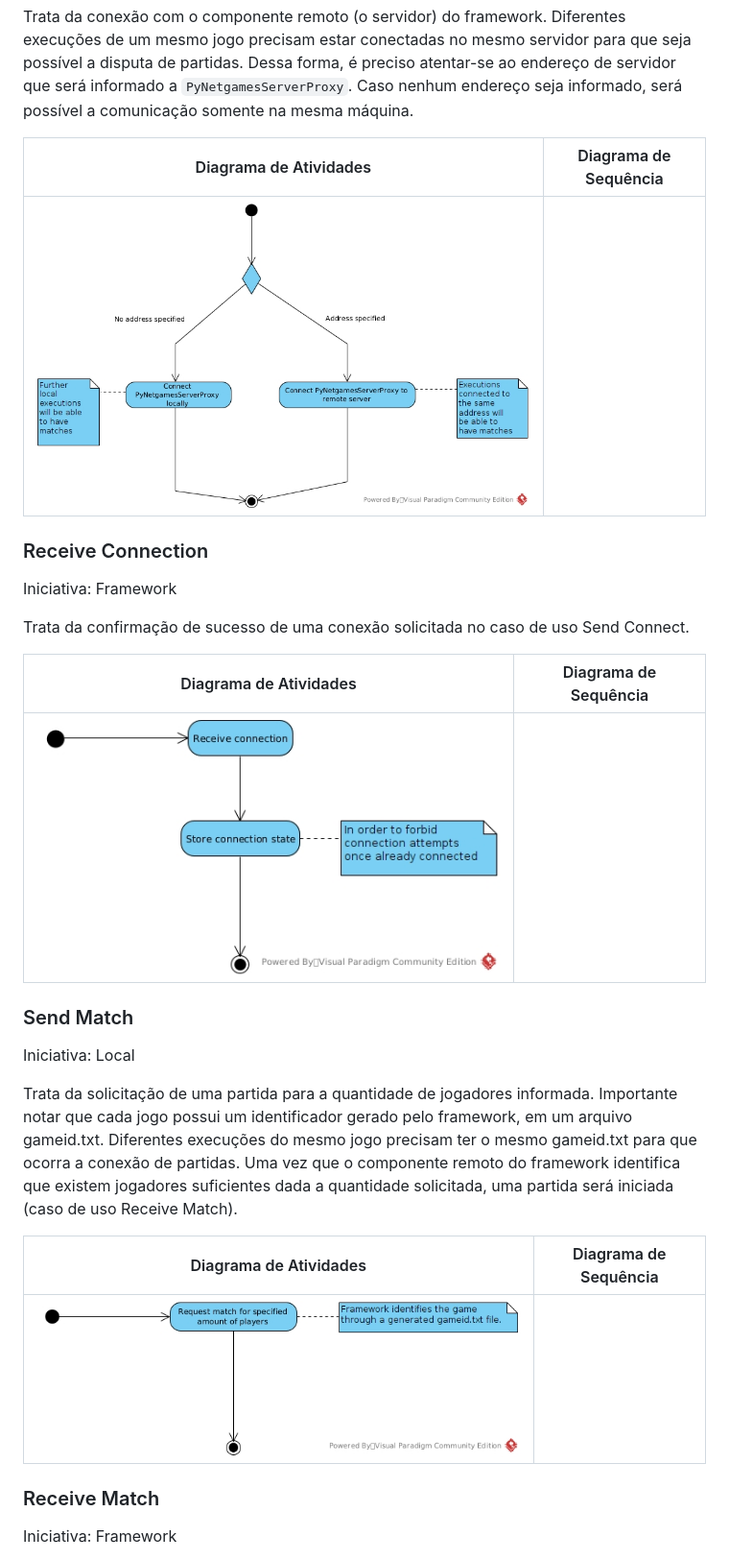
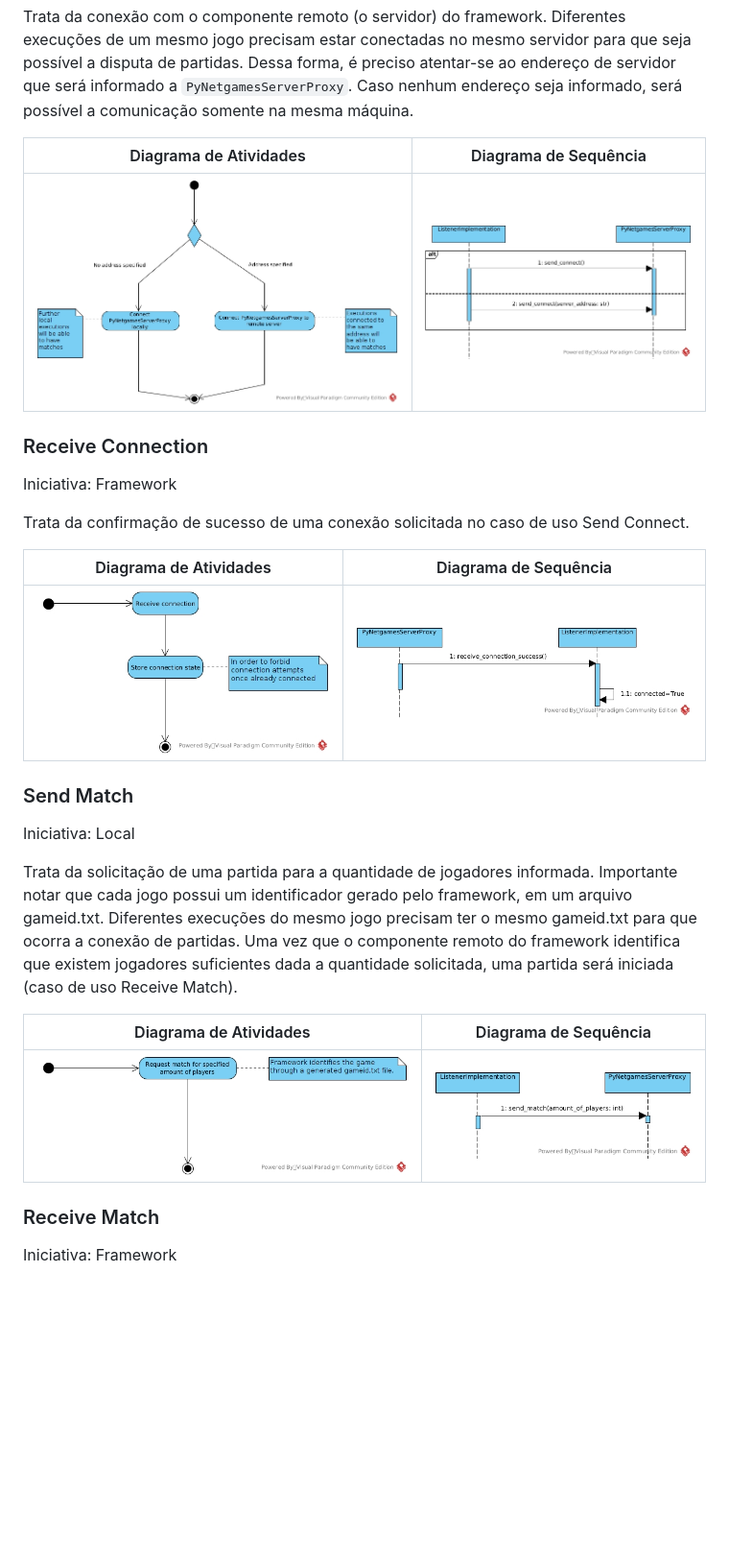
Before and after one commit to gabrielroza/py_netgames, a Markdown page: cookbook.md, the part around one of its changes. Shown at 96% size. Rendered like a GitHub page; pictures changed too: imgs/Receive Connection.jpg (added), imgs/Send Connect.jpg (added), imgs/Send Match.jpg (added); blank space fills up the shorter version.

Commit message:
Sequence diagrams

```diff
--- a/cookbook.md
+++ b/cookbook.md
@@ -59,7 +59,7 @@ Trata da conexão com o componente remoto (o servidor) do framework. Diferentes
 
 Diagrama de Atividades           |  Diagrama de Sequência
 :-------------------------:|:-------------------------:
-![screenshot](/imgs/send_connect_activity_diagram.jpg) |
+![screenshot](/imgs/send_connect_activity_diagram.jpg) | ![screenshot](/imgs/Send%20Connect.jpg)
 
 ### Receive Connection
 
@@ -69,7 +69,7 @@ Trata da confirmação de sucesso de uma conexão solicitada no caso de uso Send
 
 Diagrama de Atividades           |  Diagrama de Sequência
 :-------------------------:|:-------------------------:
-![screenshot](/imgs/receive_connection_activity_diagram.jpg) |
+![screenshot](/imgs/receive_connection_activity_diagram.jpg) | ![screenshot](/imgs/Receive%20Connection.jpg)
 
 ### Send Match
 
@@ -79,7 +79,7 @@ Trata da solicitação de uma partida para a quantidade de jogadores informada.
 
 Diagrama de Atividades           |  Diagrama de Sequência
 :-------------------------:|:-------------------------:
-![screenshot](/imgs/send_match_activity_diagram.jpg) |
+![screenshot](/imgs/send_match_activity_diagram.jpg) | ![screenshot](/imgs/Send%20Match.jpg)
 
 ### Receive Match
 
```
Also changed, not shown: other parts of cookbook.md (+3 -3 lines), imgs/Receive Match.jpg (added), imgs/Receive Move.jpg (added), imgs/Send Move.jpg (added), 1 other file.
